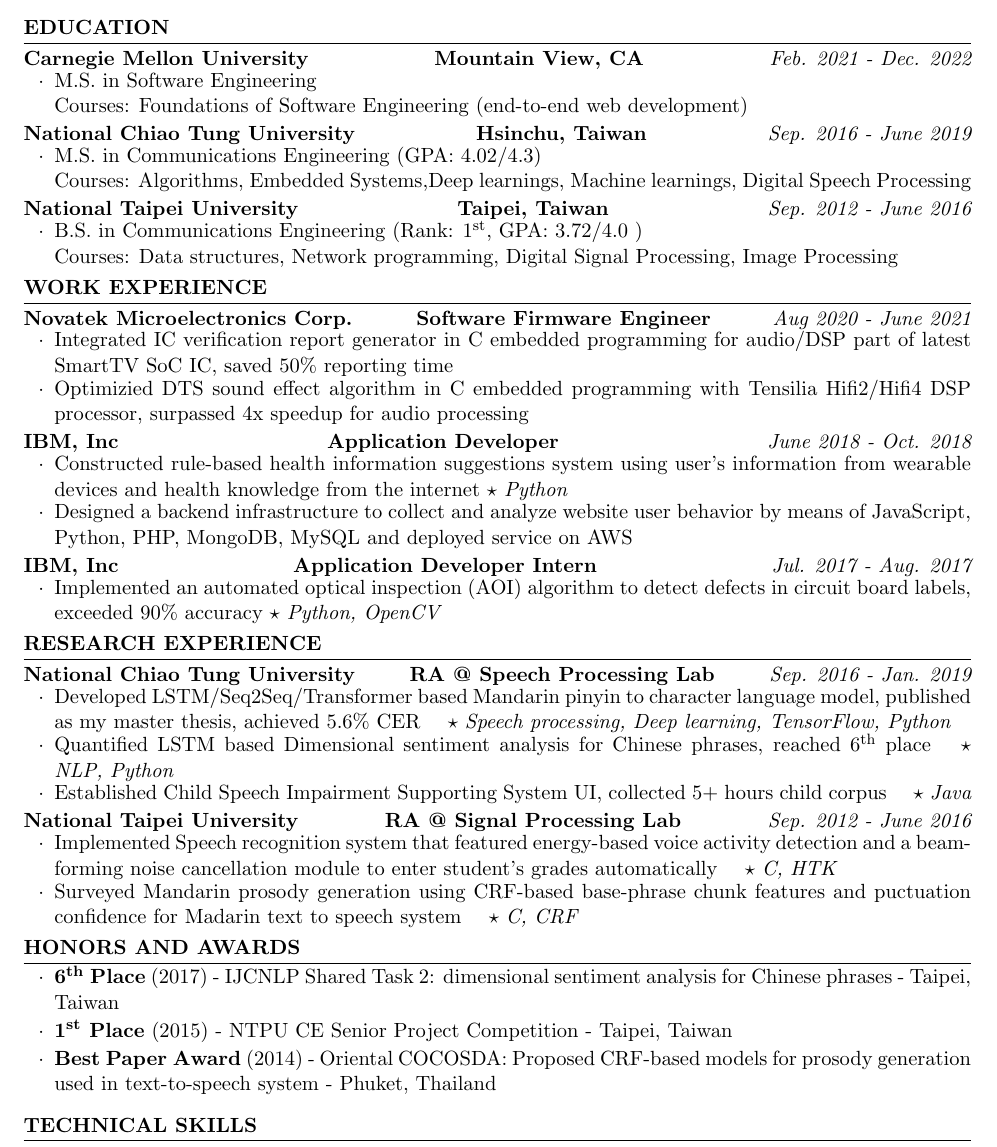
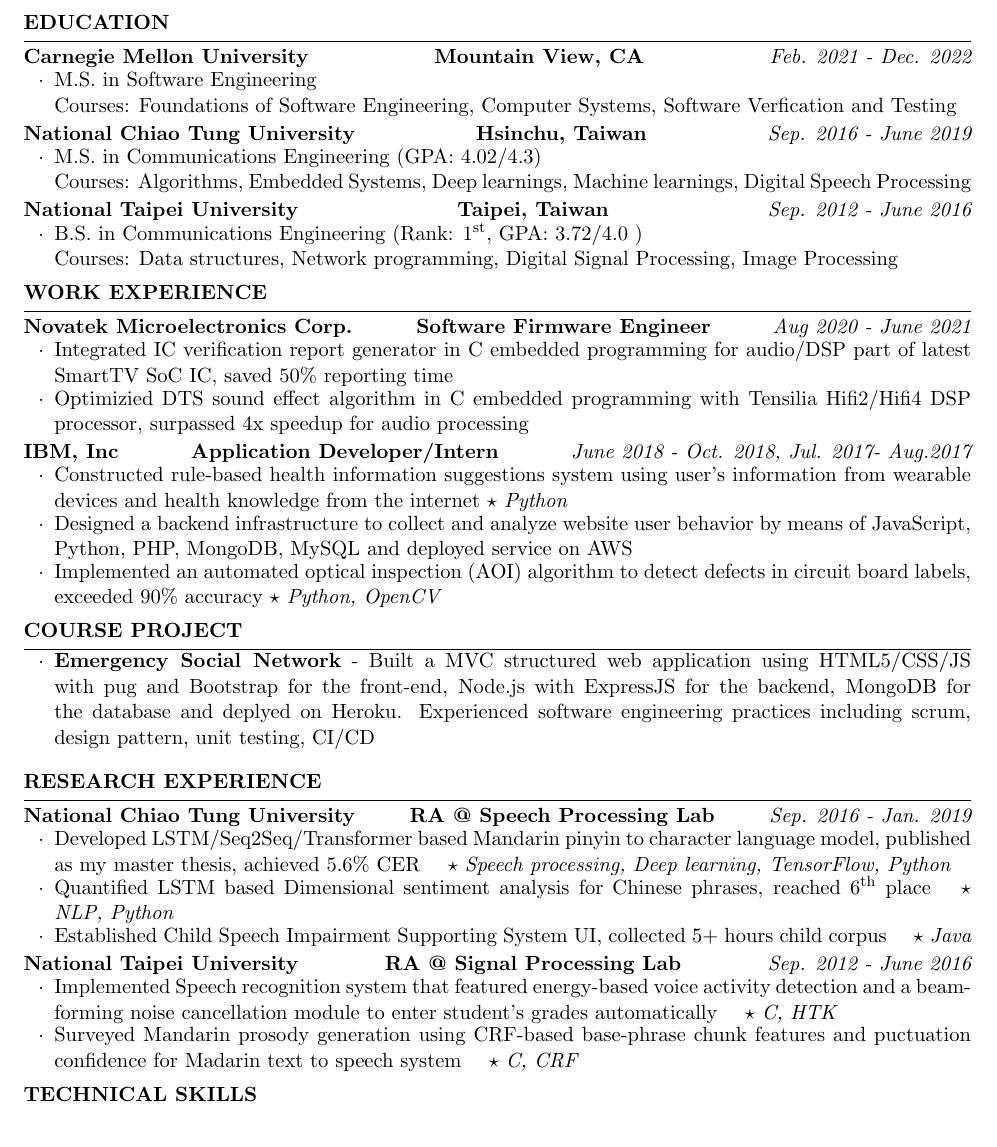
Before and after one commit to henry034/Resume-CV, a LaTeX CV (resume.tex): part of the page, cut so that both start at the same text. Compiled offline with pdfLaTeX.

Commit message:
Add FSE project, remove Hornors

```diff
--- a/resume.tex
+++ b/resume.tex
@@ -43,11 +43,11 @@
 \begin{rSection}{Education}
     \begin{rSubsection3}{ Carnegie Mellon University}{Mountain View, CA}{Feb. 2021 - Dec. 2022}
         \item {M.S. in Software Engineering} \\
-         Courses: Foundations of Software Engineering (end-to-end web development)
+         Courses: Foundations of Software Engineering, Computer Systems, Software Verfication and Testing
     \end{rSubsection3}
     \begin{rSubsection3}{ National Chiao Tung University}{Hsinchu, Taiwan}{Sep. 2016 - June 2019}
         \item {M.S. in Communications Engineering (GPA: 4.02/4.3)} \\
-        Courses: Algorithms, Embedded Systems,Deep learnings, Machine learnings, Digital Speech Processing
+        Courses: Algorithms, Embedded Systems, Deep learnings, Machine learnings, Digital Speech Processing
     \end{rSubsection3}
     \begin{rSubsection3}{ National Taipei University}{Taipei, Taiwan}{Sep. 2012 - June 2016}
         \item {B.S. in Communications Engineering (Rank: 1\ts{st}, GPA: 3.72/4.0 )} \\
@@ -64,14 +64,24 @@
         \item Integrated IC verification report generator in C embedded programming for audio/DSP part of latest SmartTV SoC IC, saved 50\% reporting time
         \item Optimizied DTS sound effect algorithm in C embedded programming with Tensilia Hifi2/Hifi4 DSP processor, surpassed 4x speedup for audio processing
     \end{rSubsection3}
-    \begin{rSubsection3}{IBM, Inc}{Application Developer}{June 2018 - Oct. 2018}
+    \begin{rSubsection3}{IBM, Inc}{Application Developer/Intern}{June 2018 - Oct. 2018, Jul. 2017- Aug.2017}
         \item Constructed rule-based health information suggestions system using user's information from wearable devices and health knowledge from the internet $\star$ {\em Python}
         \item Designed a backend infrastructure to collect and analyze website user behavior by means of JavaScript, Python, PHP, MongoDB, MySQL and deployed service on AWS
-    \end{rSubsection3}
-    \begin{rSubsection3}{IBM, Inc}{Application Developer Intern}{Jul. 2017 - Aug. 2017}
         \item Implemented an automated optical inspection (AOI) algorithm to
               detect defects in circuit board labels, exceeded 90\% accuracy $\star$ {\em Python, OpenCV}
     \end{rSubsection3}
+\end{rSection}
+
+
+%----------------------------------------------------------------------------------------
+%	Project SECTION
+%----------------------------------------------------------------------------------------
+\begin{rSection}{Course Project}
+    \begin{list}{$\cdot$}{\leftmargin=1.5em}
+        \itemsep -0.5em \vspace{-0.25em} % Compress items in list together for aesthetics
+        \item {\bf Emergency Social Network} - Built a MVC structured web application using HTML5/CSS/JS with pug and Bootstrap for the front-end, Node.js with ExpressJS for the backend, MongoDB for the database and deplyed on Heroku.
+        Experienced software engineering practices including scrum, design pattern, unit testing, CI/CD
+    \end{list}
 \end{rSection}
 
 %----------------------------------------------------------------------------------------
@@ -93,14 +103,14 @@
 %	Hornors and awards SECTION
 %----------------------------------------------------------------------------------------
 
-\begin{rSection}{Honors and Awards}
-    \begin{list}{$\cdot$}{\leftmargin=1.5em}
-        \itemsep -0.5em \vspace{-0.25em} % Compress items in list together for aesthetics
-        \item {\bf 6\ts{th} Place} (2017) - IJCNLP Shared Task 2: dimensional sentiment analysis for Chinese phrases - Taipei, Taiwan
-        \item {\bf 1\ts{st} Place} (2015) - NTPU CE Senior Project Competition - Taipei, Taiwan
-        \item {\bf Best Paper Award} (2014) - Oriental COCOSDA: Proposed CRF-based models for prosody generation used in text-to-speech system - Phuket, Thailand
-    \end{list}
-\end{rSection}
+%\begin{rSection}{Honors and Awards}
+%    \begin{list}{$\cdot$}{\leftmargin=1.5em}
+%        \itemsep -0.5em \vspace{-0.25em} % Compress items in list together for aesthetics
+%        \item {\bf 6\ts{th} Place} (2017) - IJCNLP Shared Task 2: dimensional sentiment analysis for Chinese phrases
+%        \item {\bf 1\ts{st} Place} (2015) - NTPU CE Senior Project Competition - Taipei, Taiwan
+%        \item {\bf Best Paper Award} (2014) - Oriental COCOSDA: Proposed CRF-based models for prosody generation used in text-to-speech system - Phuket, Thailand
+%    \end{list}
+%\end{rSection}
 
 %----------------------------------------------------------------------------------------
 %	TECHNICAL STRENGTHS SECTION
```
Also changed, not shown: resume.pdf.
